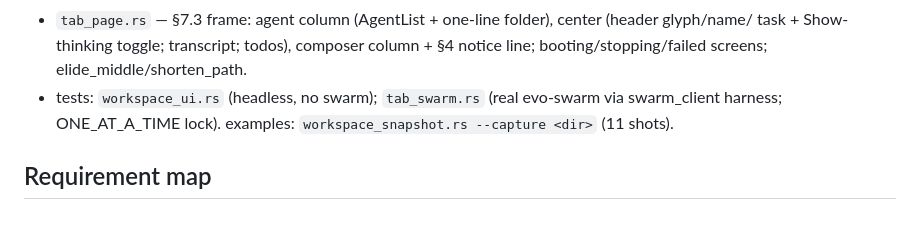
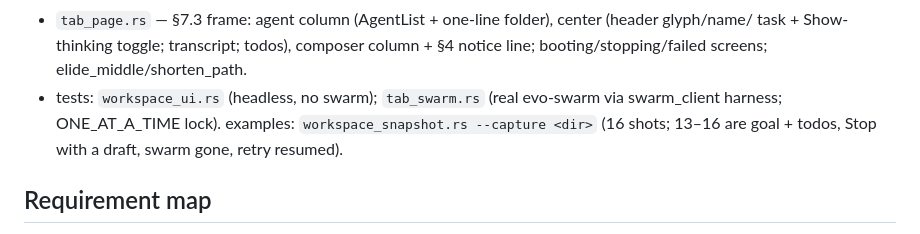
Before and after one commit to rn7s2/evo-gui, a Markdown page: docs/handoff/lane1-workspace.md, the part around the change. GitHub-like rendering.

Commit message:
docs(docs): the workspace snapshot example takes sixteen shots now
The handoff still said eleven; steps 13-16 (goal and todos, Stop with a
draft, swarm gone, retry resumed) were added with b4847fd.

Co-authored-by: EvoAgent <evo@ruiqilei.com>

```diff
--- a/docs/handoff/lane1-workspace.md
+++ b/docs/handoff/lane1-workspace.md
@@ -27,7 +27,7 @@ Owner: everything in `crates/workspace` except `src/empty_tab.rs`, `src/history.
   task + Show-thinking toggle; transcript; todos), composer column + §4 notice line;
   booting/stopping/failed screens; elide_middle/shorten_path.
 - tests: `workspace_ui.rs` (headless, no swarm); `tab_swarm.rs` (real evo-swarm via swarm_client
-  harness; ONE_AT_A_TIME lock). examples: `workspace_snapshot.rs --capture <dir>` (11 shots).
+  harness; ONE_AT_A_TIME lock). examples: `workspace_snapshot.rs --capture <dir>` (16 shots; 13–16 are goal + todos, Stop with a draft, swarm gone, retry resumed).
 
 ## Requirement map
 §3 boot/fail: launch.rs + tab.rs(apply) + tab_page.rs · §4 notices: tab.rs notice_tone/show_notice
```
